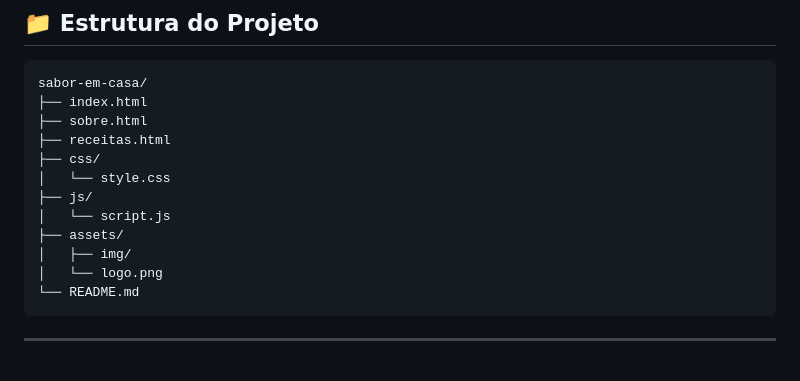
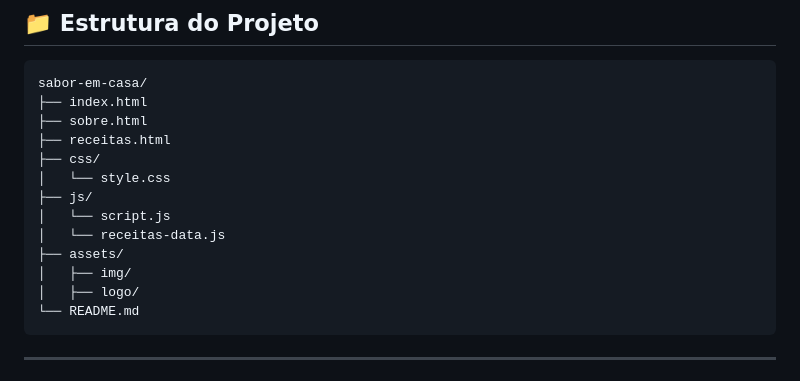
Before and after one commit to Lucas-tech-silva/Sabor-em-Casa-Receitas, a Markdown page: README.md, the part around the change. Rendered like a GitHub page.

```diff
--- a/README.md
+++ b/README.md
@@ -64,9 +64,10 @@ sabor-em-casa/
 │   └── style.css
 ├── js/
 │   └── script.js
+│   └── receitas-data.js
 ├── assets/
 │   ├── img/
-│   └── logo.png
+│   ├── logo/
 └── README.md
 </pre>
 ---
```
